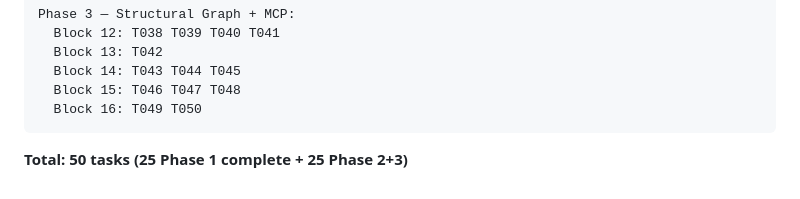
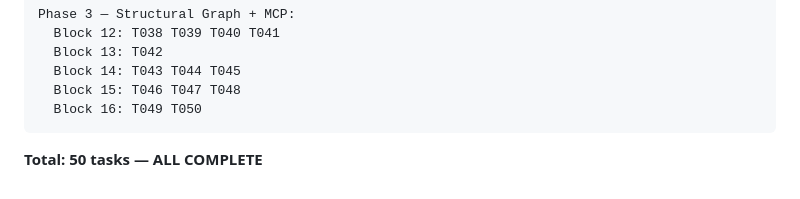
Before and after one commit to arturdonda/mnemo, a Markdown page: docs/TASKS.md, the part around one of its changes. Drawn GitHub-style.

Commit message:
chore: mark T038-T050 as complete in TASKS.md

````diff
--- a/docs/TASKS.md
+++ b/docs/TASKS.md
@@ -773,4 +773,4 @@ Phase 3 — Structural Graph + MCP:
   Block 16: T049 T050
 ```
 
-**Total: 50 tasks (25 Phase 1 complete + 25 Phase 2+3)**
+**Total: 50 tasks — ALL COMPLETE**
````
Also changed, not shown: other parts of docs/TASKS.md (+53 -53 lines).
